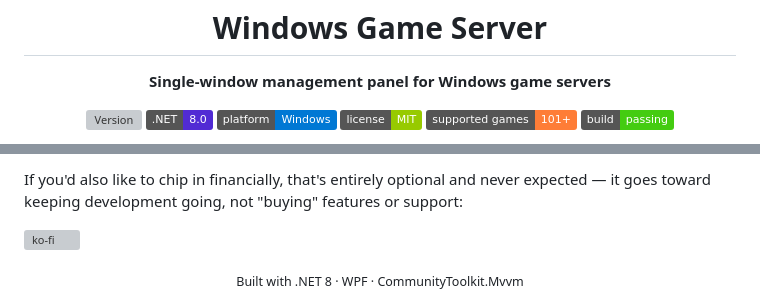
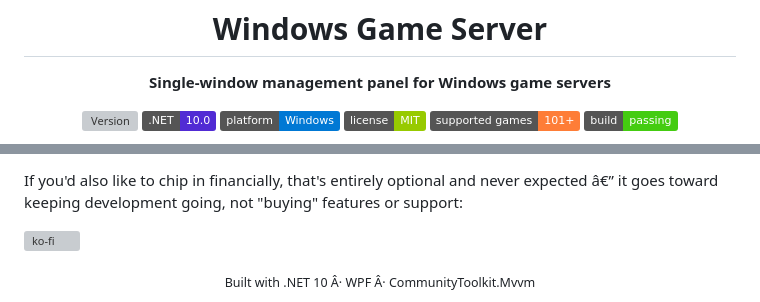
Before and after one commit to MadBee71/WGS, a Markdown page: README.md, 2 parts joined by grey strips. Rendered like a GitHub page; badges without logos; grey boxes are pictures that could not be loaded.

```diff
--- a/README.md
+++ b/README.md
@@ -4,7 +4,7 @@
   <p><strong>Single-window management panel for Windows game servers</strong></p>
 
   ![Version](https://img.shields.io/github/v/release/MadBee71/WGS?label=version&color=blue)
-  ![.NET](https://img.shields.io/badge/.NET-8.0-512BD4?logo=dotnet)
+  ![.NET](https://img.shields.io/badge/.NET-10.0-512BD4?logo=dotnet)
   ![Platform](https://img.shields.io/badge/platform-Windows-0078D4?logo=windows)
   ![License](https://img.shields.io/badge/license-MIT-green)
   ![Games](https://img.shields.io/badge/supported_games-101+-orange)
@@ -289,8 +289,8 @@ The biggest help is completely free: if WGS is useful to you, **⭐ star this re
 
-If you'd also like to chip in financially, that's entirely optional and never expected — it goes toward keeping development going, not "buying" features or support:
+If you'd also like to chip in financially, that's entirely optional and never expected â€” it goes toward keeping development going, not "buying" features or support:
 
 [![ko-fi](https://ko-fi.com/img/githubbutton_sm.svg)](https://ko-fi.com/madbee71)
 
 <div align="center">
-  <sub>Built with .NET 8 · WPF · CommunityToolkit.Mvvm</sub>
+  <sub>Built with .NET 10 Â· WPF Â· CommunityToolkit.Mvvm</sub>
 </div>
```
Also changed, not shown: other parts of README.md (+106 -106 lines).
